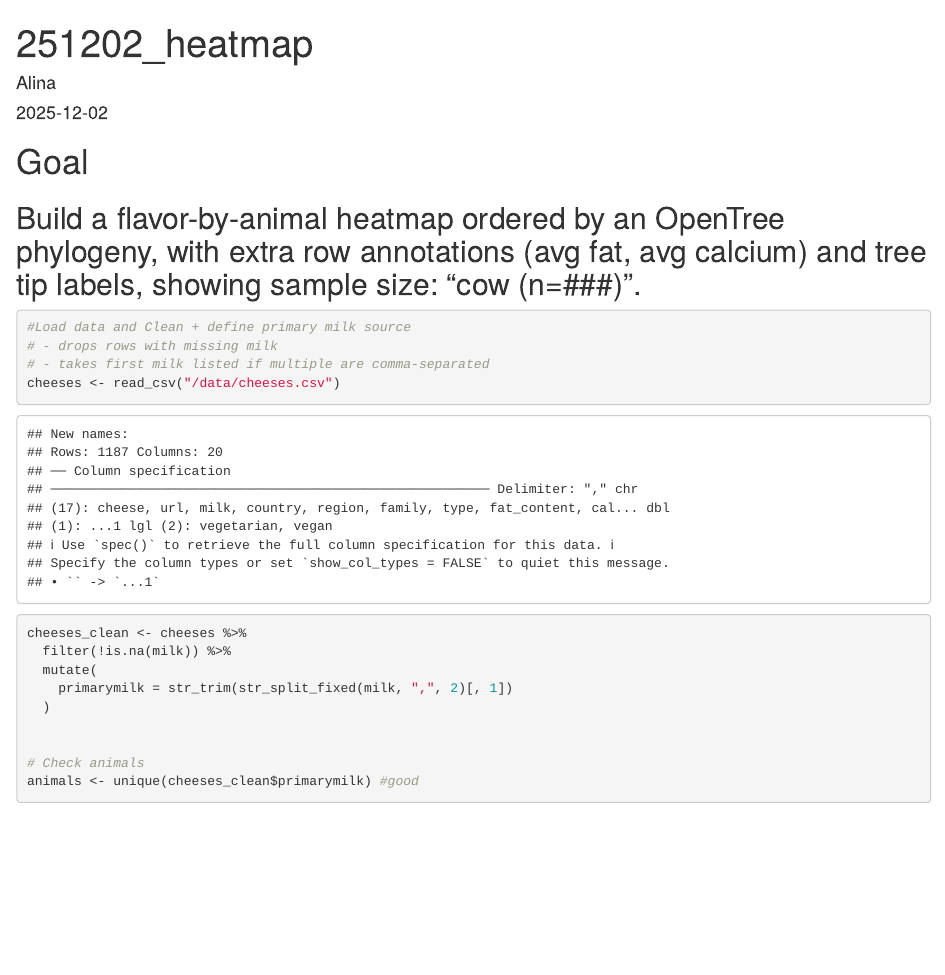
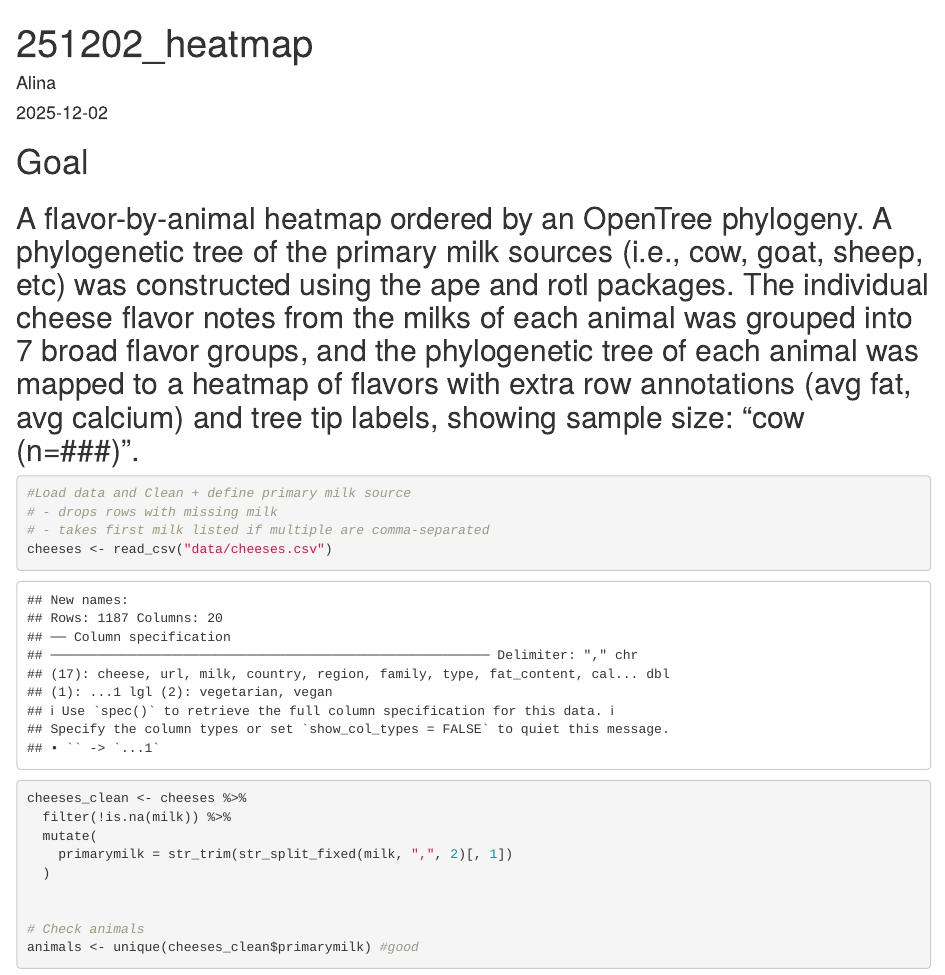
Before and after one commit to alinagalyon/Cheese-database, an R Markdown document (251212_final_heatmap.Rmd): the page in a window 1100 px wide, from its top. Rendered offline with R 4.5, knitr and Pandoc, with nearby package versions; some code elsewhere in the file could not run offline.

Commit message:
added plot description

````diff
--- a/251212_final_heatmap.Rmd
+++ b/251212_final_heatmap.Rmd
@@ -28,14 +28,14 @@ library(tibble)
 ```
 
 # Goal
-## Build a flavor-by-animal heatmap ordered by an OpenTree phylogeny, with extra row annotations (avg fat, avg calcium) and tree tip labels, showing sample size: "cow (n=###)".
+## A flavor-by-animal heatmap ordered by an OpenTree phylogeny. A phylogenetic tree of the primary milk sources (i.e., cow, goat, sheep, etc) was constructed using the ape and rotl packages. The individual cheese flavor notes from the milks of each animal was grouped into 7 broad flavor groups, and the phylogenetic tree of each animal was mapped to a heatmap of flavors with extra row annotations (avg fat, avg calcium) and tree tip labels, showing sample size: "cow (n=###)".
 
 ```{r prep_animals}
 
 #Load data and Clean + define primary milk source
 # - drops rows with missing milk
 # - takes first milk listed if multiple are comma-separated
-cheeses <- read_csv("/data/cheeses.csv")
+cheeses <- read_csv("data/cheeses.csv")
 cheeses_clean <- cheeses %>%
   filter(!is.na(milk)) %>%
   mutate(
````
